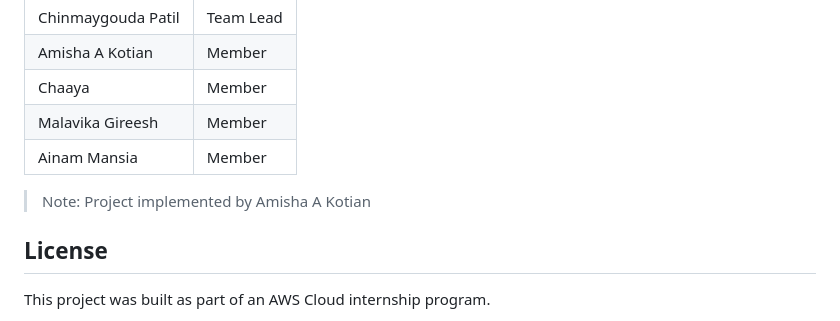
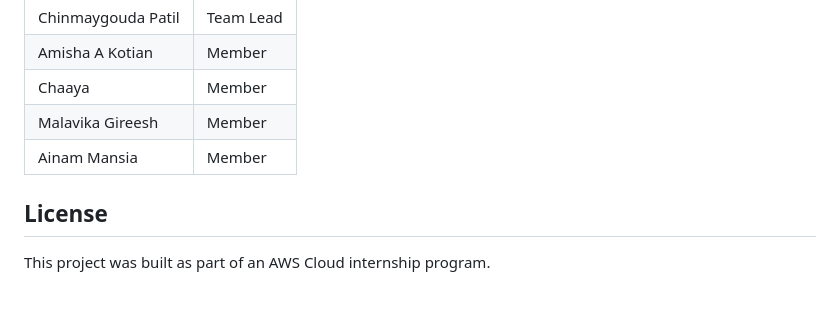
Before and after one commit to amishakotian20/MedTrack, a Markdown page: README.md, the part around the change. GitHub-like rendering; blank space fills up the shorter version.

```diff
--- a/README.md
+++ b/README.md
@@ -235,7 +235,7 @@ server {
 | Malavika Gireesh | Member |
 | Ainam Mansia | Member |
 
-> Note: Project implemented by Amisha A Kotian
+
 ## License
 
 This project was built as part of an AWS Cloud internship program.
```
